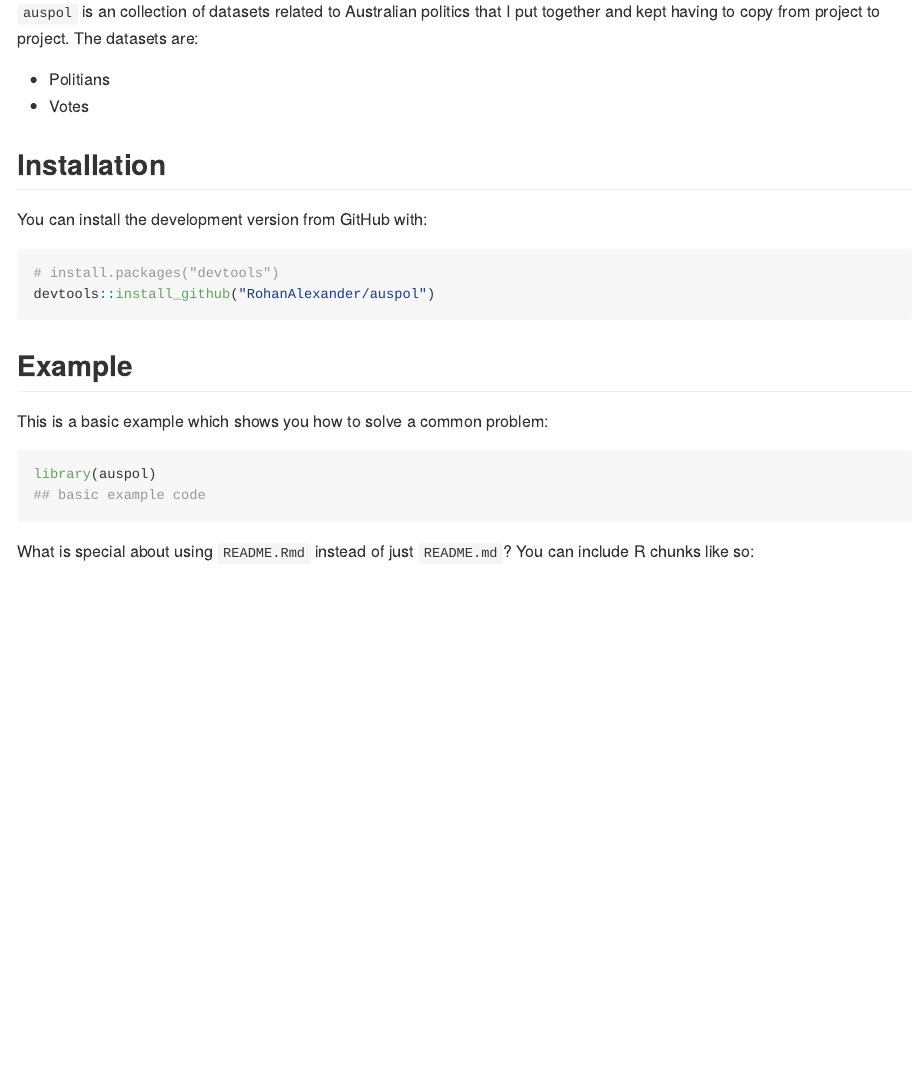
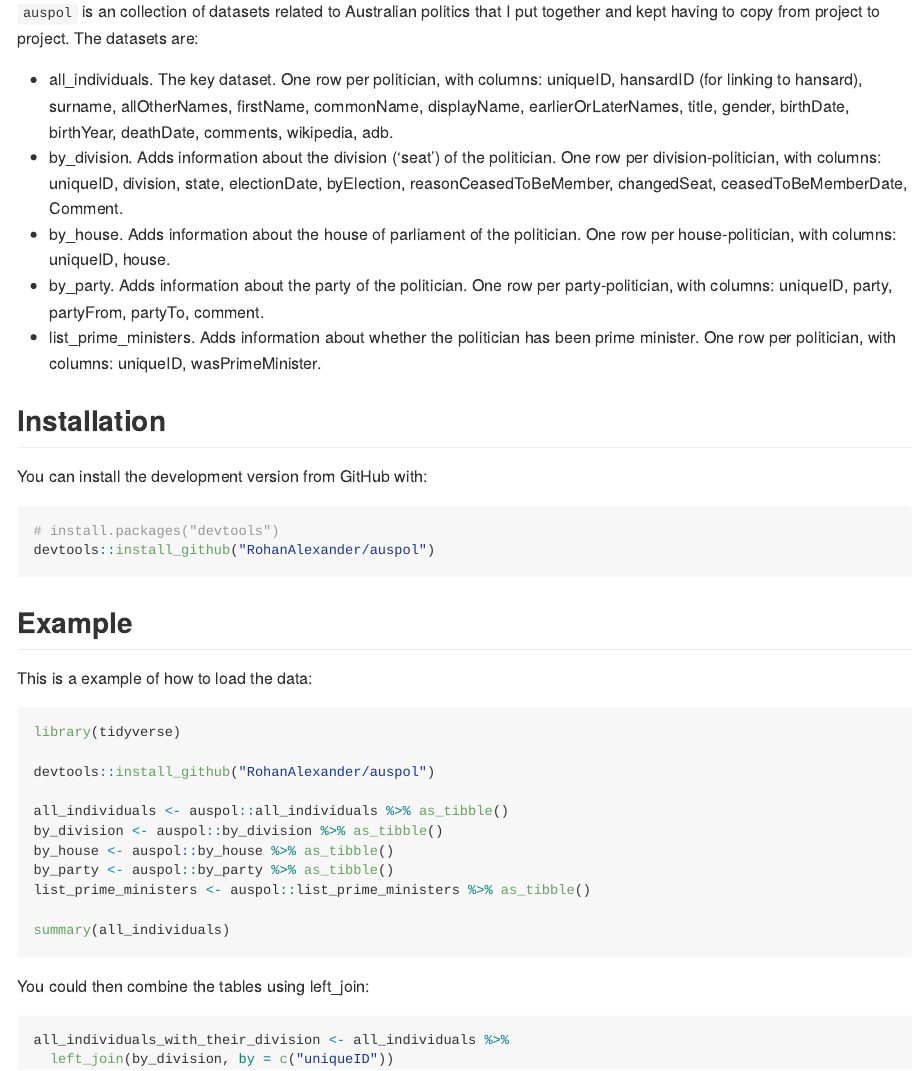
Before and after one commit to RohanAlexander/AustralianPoliticians, an R Markdown document (README.Rmd): the page in a window 1100 px wide, from 110 px down. The pictures show the output file README.md that the author committed with the source, drawn offline in the style of GitHub; badge pictures from the web are left out.

Commit message:
Deal with DS Store and improve the description and readme

````diff
--- a/README.Rmd
+++ b/README.Rmd
@@ -20,8 +20,12 @@ knitr::opts_chunk$set(
 
 `auspol` is an collection of datasets related to Australian politics that I put together and kept having to copy from project to project. The datasets are:
 
-* Politians
-* Votes
+* all_individuals. The key dataset. One row per politician, with columns: uniqueID, hansardID (for linking to hansard), surname, allOtherNames, firstName, commonName, displayName, earlierOrLaterNames, title, gender, birthDate, birthYear, deathDate, comments, wikipedia, adb.
+* by_division. Adds information about the division ('seat') of the politician. One row per division-politician, with columns: uniqueID, division, state, electionDate, byElection, reasonCeasedToBeMember, changedSeat, ceasedToBeMemberDate, Comment.
+* by_house. Adds information about the house of parliament of the politician. One row per house-politician, with columns: uniqueID, house.
+* by_party. Adds information about the party of the politician. One row per party-politician, with columns: uniqueID, party, partyFrom, partyTo, comment.
+* list_prime_ministers. Adds information about whether the politician has been prime minister. One row per politician, with columns: uniqueID, wasPrimeMinister.
+
 
 ## Installation
 
@@ -35,15 +39,25 @@ devtools::install_github("RohanAlexander/auspol")
 
 ## Example
 
-This is a basic example which shows you how to solve a common problem:
+This is a example of how to load the data:
 
-```{r example}
-library(auspol)
-## basic example code
+```{r loaddata, eval=FALSE, echo=TRUE}
+library(tidyverse)
+
+devtools::install_github("RohanAlexander/auspol")
+
+all_individuals <- auspol::all_individuals %>% as_tibble()
+by_division <- auspol::by_division %>% as_tibble()
+by_house <- auspol::by_house %>% as_tibble()
+by_party <- auspol::by_party %>% as_tibble()
+list_prime_ministers <- auspol::list_prime_ministers %>% as_tibble()
+
+summary(all_individuals)
 ```
 
-What is special about using `README.Rmd` instead of just `README.md`? You can include R chunks like so:
+You could then combine the tables using left_join:
 
-```{r cars}
-summary(cars)
+```{r combinetables, eval=FALSE, echo=TRUE}
+all_individuals_with_their_division <- all_individuals %>%
+  left_join(by_division, by = c("uniqueID"))
 ```
````
Also changed, not shown: README.md, README.Rmd (10 more changed lines), 6 other files.
